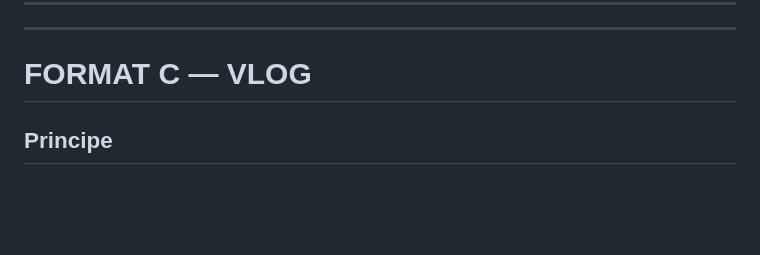
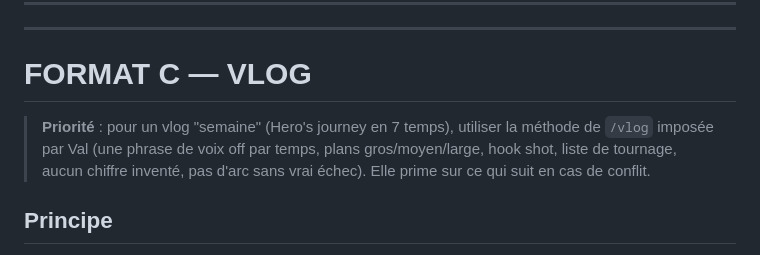
Before and after one commit to valentinrivi-debug/Val, a Markdown page: .claude/commands/script.md, the part around the change. Drawn GitHub-style; blank space fills up the shorter version.

Commit message:
Add /vlog command with Val's 7-beat vlog method
Co-Authored-By: Claude Opus 5.5 <noreply@anthropic.com>
Claude-Session: https://claude.ai/code/session_0163MHFoS3v1nxmfU1E467aX

```diff
--- a/.claude/commands/script.md
+++ b/.claude/commands/script.md
@@ -745,6 +745,11 @@ courage face caméra requis. Le moteur : le **CONTRASTE** entre l'image et le te
 
 # FORMAT C — VLOG
 
+> **Priorité** : pour un vlog "semaine" (Hero's journey en 7 temps), utiliser la méthode
+> de `/vlog` imposée par Val (une phrase de voix off par temps, plans gros/moyen/large,
+> hook shot, liste de tournage, aucun chiffre inventé, pas d'arc sans vrai échec). Elle
+> prime sur ce qui suit en cas de conflit.
+
 ## Principe
 
 Capté sur le vif, en immersion, montré plutôt qu'expliqué, tourné en clips de 1-3s.
```
Also changed, not shown: .claude/commands/vlog.md (added, +105 -0 lines), CLAUDE.md (+3 -0 lines).
